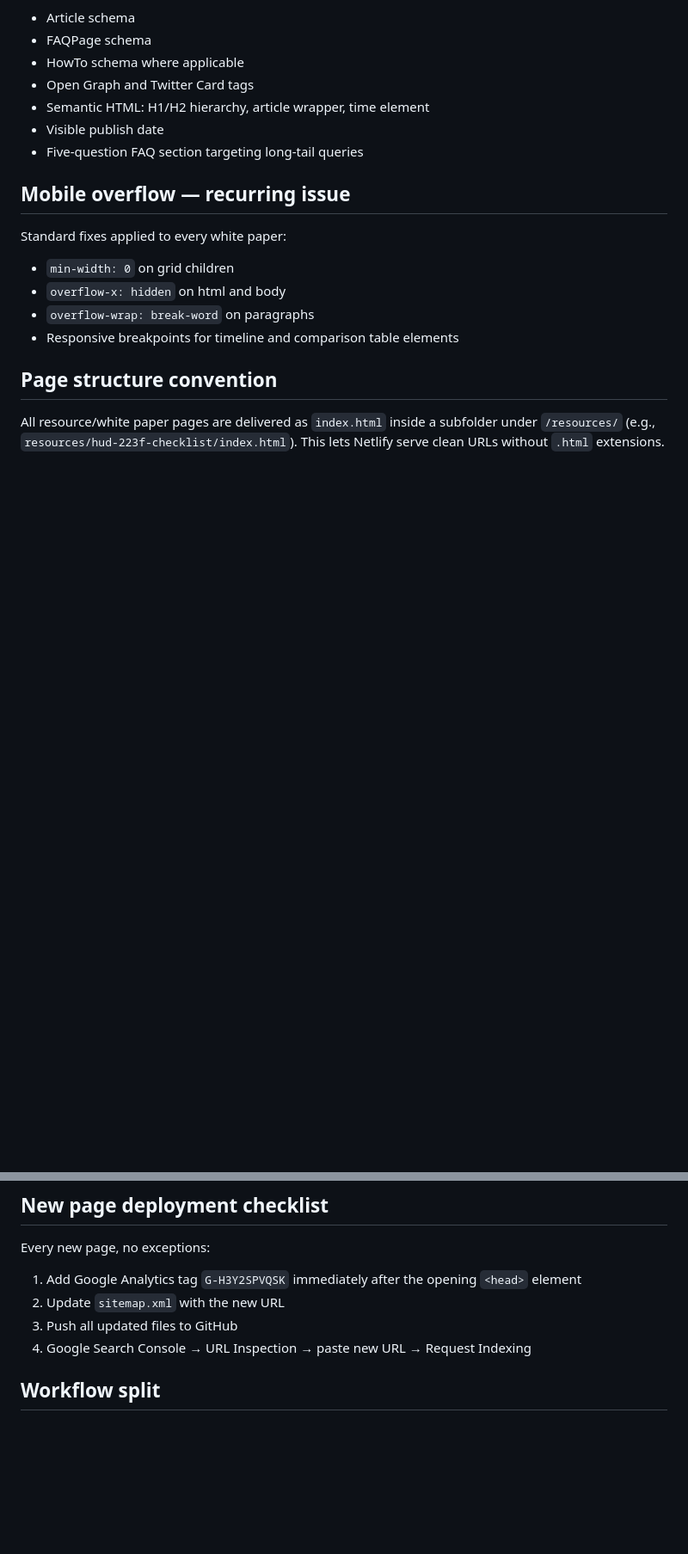
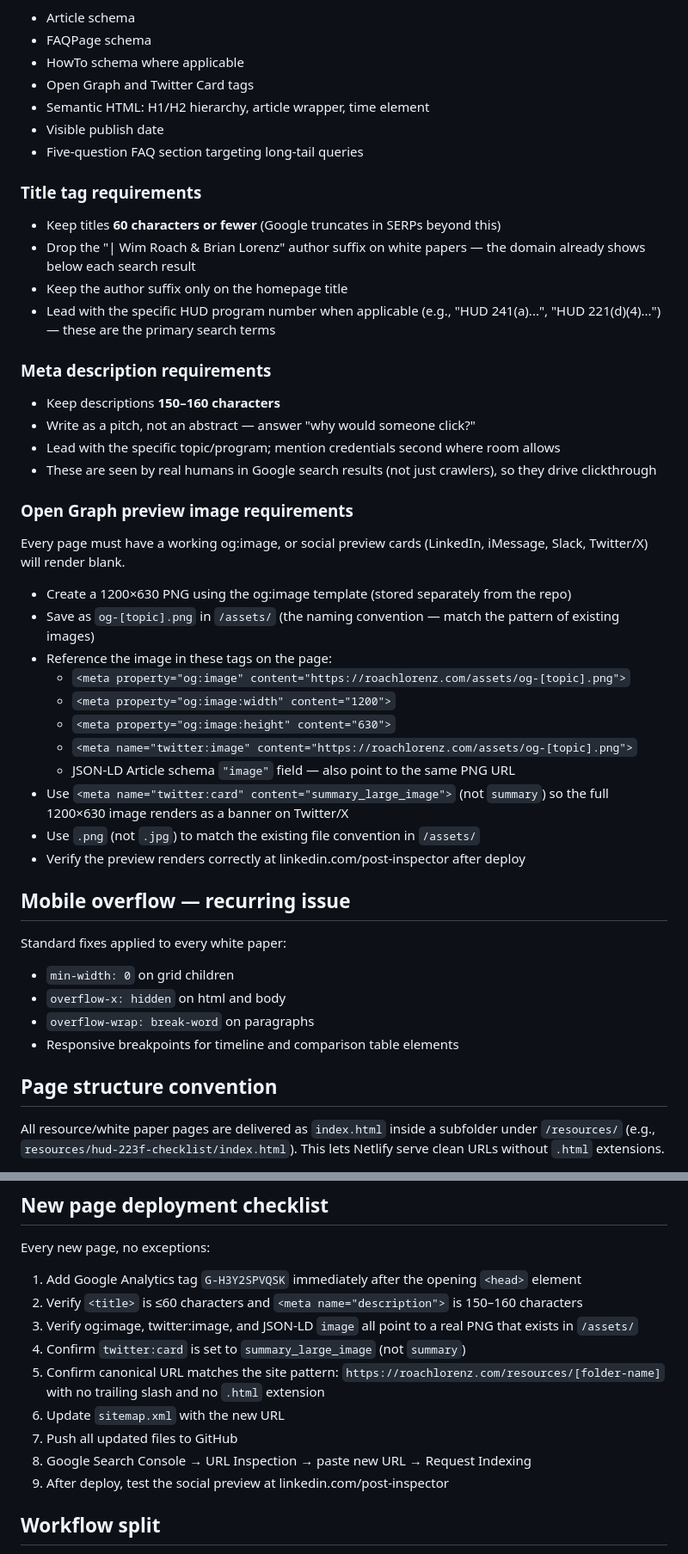
Before and after one commit to blorenz0218/roach-lorenz, a Markdown page: CLAUDE.md, 2 parts joined by grey strips. Shown at 86% size. Rendered like a GitHub page; blank space fills up the shorter version.

Commit message:
Expand CLAUDE.md with title, meta, and og:image standards

```diff
--- a/CLAUDE.md
+++ b/CLAUDE.md
@@ -69,6 +69,36 @@ Every page ships with:
 - Visible publish date
 - Five-question FAQ section targeting long-tail queries
 
+### Title tag requirements
+
+- Keep titles **60 characters or fewer** (Google truncates in SERPs beyond this)
+- Drop the "| Wim Roach & Brian Lorenz" author suffix on white papers — the domain already shows below each search result
+- Keep the author suffix only on the homepage title
+- Lead with the specific HUD program number when applicable (e.g., "HUD 241(a)...", "HUD 221(d)(4)...") — these are the primary search terms
+
+### Meta description requirements
+
+- Keep descriptions **150–160 characters**
+- Write as a pitch, not an abstract — answer "why would someone click?"
+- Lead with the specific topic/program; mention credentials second where room allows
+- These are seen by real humans in Google search results (not just crawlers), so they drive clickthrough
+
+### Open Graph preview image requirements
+
+Every page must have a working og:image, or social preview cards (LinkedIn, iMessage, Slack, Twitter/X) will render blank.
+
+- Create a 1200×630 PNG using the og:image template (stored separately from the repo)
+- Save as `og-[topic].png` in `/assets/` (the naming convention — match the pattern of existing images)
+- Reference the image in these tags on the page:
+  - `<meta property="og:image" content="https://roachlorenz.com/assets/og-[topic].png">`
+  - `<meta property="og:image:width" content="1200">`
+  - `<meta property="og:image:height" content="630">`
+  - `<meta name="twitter:image" content="https://roachlorenz.com/assets/og-[topic].png">`
+  - JSON-LD Article schema `"image"` field — also point to the same PNG URL
+- Use `<meta name="twitter:card" content="summary_large_image">` (not `summary`) so the full 1200×630 image renders as a banner on Twitter/X
+- Use `.png` (not `.jpg`) to match the existing file convention in `/assets/`
+- Verify the preview renders correctly at linkedin.com/post-inspector after deploy
+
 ## Mobile overflow — recurring issue
 
 Standard fixes applied to every white paper:
@@ -87,9 +117,14 @@ All resource/white paper pages are delivered as `index.html` inside a subfolder
 Every new page, no exceptions:
 
 1. Add Google Analytics tag `G-H3Y2SPVQSK` immediately after the opening `<head>` element
-2. Update `sitemap.xml` with the new URL
-3. Push all updated files to GitHub
-4. Google Search Console → URL Inspection → paste new URL → Request Indexing
+2. Verify `<title>` is ≤60 characters and `<meta name="description">` is 150–160 characters
+3. Verify og:image, twitter:image, and JSON-LD `image` all point to a real PNG that exists in `/assets/`
+4. Confirm `twitter:card` is set to `summary_large_image` (not `summary`)
+5. Confirm canonical URL matches the site pattern: `https://roachlorenz.com/resources/[folder-name]` with no trailing slash and no `.html` extension
+6. Update `sitemap.xml` with the new URL
+7. Push all updated files to GitHub
+8. Google Search Console → URL Inspection → paste new URL → Request Indexing
+9. After deploy, test the social preview at linkedin.com/post-inspector
 
 ## Workflow split
 
```
Also changed, not shown: other parts of CLAUDE.md (+3 -3 lines).
